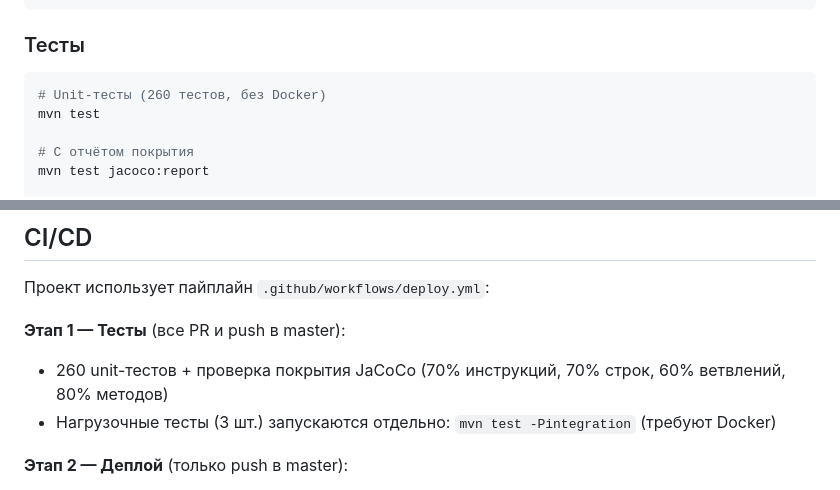
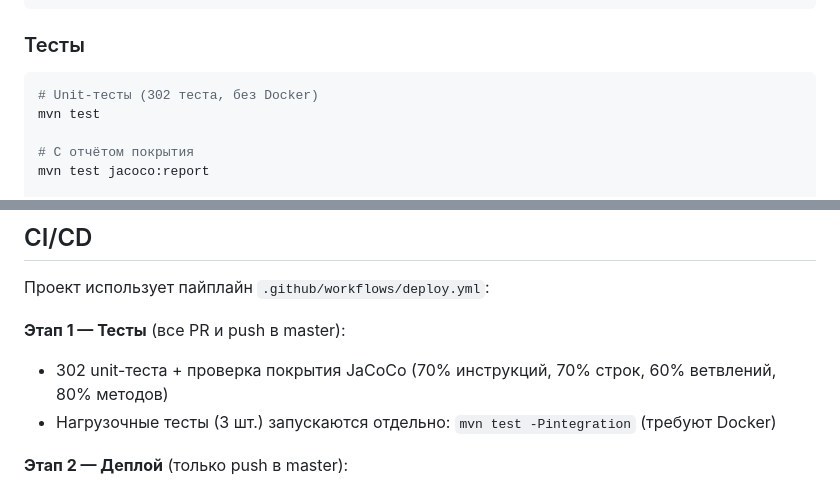
Before and after one commit to mngerasimenko/todo, a Markdown page: README.md, 2 parts joined by grey strips. Drawn GitHub-style.

````diff
--- a/README.md
+++ b/README.md
@@ -164,7 +173,7 @@ docker compose down
 ### Тесты
 
 ```bash
-# Unit-тесты (260 тестов, без Docker)
+# Unit-тесты (302 теста, без Docker)
 mvn test
 
 # С отчётом покрытия
@@ -184,7 +193,7 @@ mvn test -Pintegration
 Проект использует пайплайн `.github/workflows/deploy.yml`:
 
 **Этап 1 — Тесты** (все PR и push в master):
-- 260 unit-тестов + проверка покрытия JaCoCo (70% инструкций, 70% строк, 60% ветвлений, 80% методов)
+- 302 unit-теста + проверка покрытия JaCoCo (70% инструкций, 70% строк, 60% ветвлений, 80% методов)
 - Нагрузочные тесты (3 шт.) запускаются отдельно: `mvn test -Pintegration` (требуют Docker)
 
 **Этап 2 — Деплой** (только push в master):
````
Also changed, not shown: other parts of README.md (+17 -7 lines).
